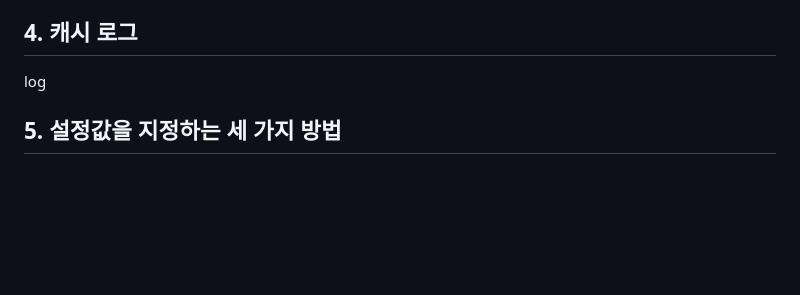
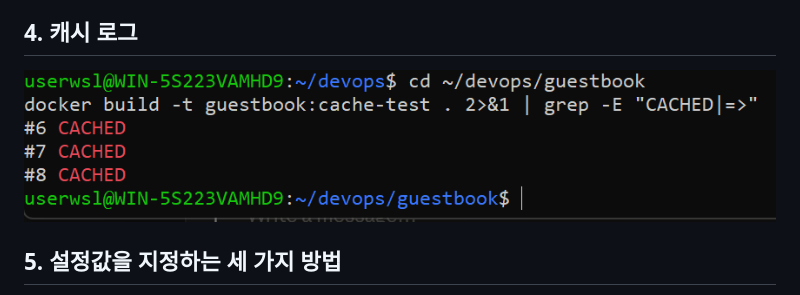
Before and after one commit to Yuuhwn/devops, a Markdown page: week06/README.md, the part around the change. Rendered like a GitHub page; pictures changed too: week06/images/logimg.png (added); blank space fills up the shorter version.

Commit message:
week06: README 캡처 추가

```diff
--- a/week06/README.md
+++ b/week06/README.md
@@ -18,7 +18,7 @@ EXPOSE 5000 — 애플리케이션이 5000번 포트를 사용한다는 것을
 CMD ["python", "app.py"] — 컨테이너가 시작될 때 실행할 명령어를 지정합니다.
 
 ## 4. 캐시 로그
-log
+![ 캐시 로그](images/logimg.png)
 
 ## 5. 설정값을 지정하는 세 가지 방법
 app.py — 코드에 기본값을 지정합니다. 값을 변경하려면 코드를 수정하고 이미지를 다시 빌드해야 합니다.
```
